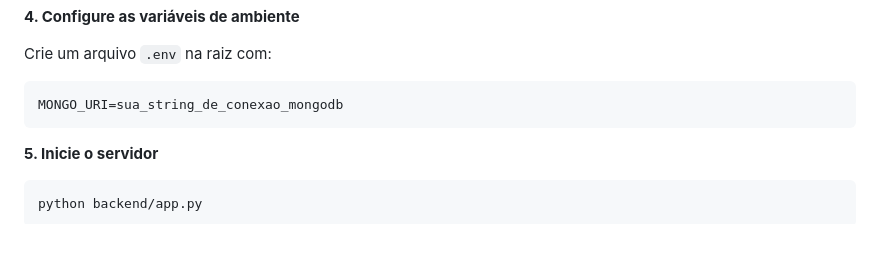
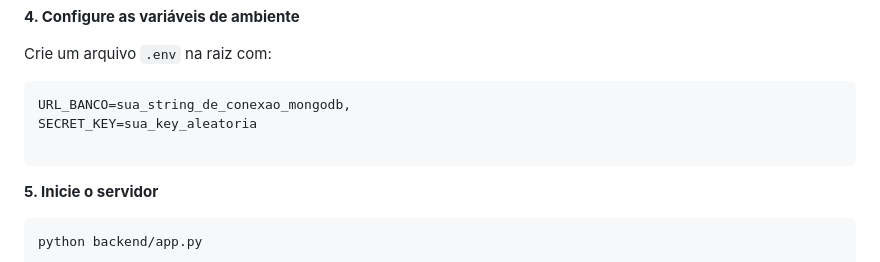
Before and after one commit to JotaMarquestack/Pet_center, a Markdown page: README.md, the part around the change. GitHub-like rendering; blank space fills up the shorter version.

Commit message:
chore: alteração no README

````diff
--- a/README.md
+++ b/README.md
@@ -99,7 +99,9 @@ pip install -r requirements.txt
 
 Crie um arquivo `.env` na raiz com:
 ```
-MONGO_URI=sua_string_de_conexao_mongodb
+URL_BANCO=sua_string_de_conexao_mongodb,
+SECRET_KEY=sua_key_aleatoria
+
 ```
 
 **5. Inicie o servidor**
````
